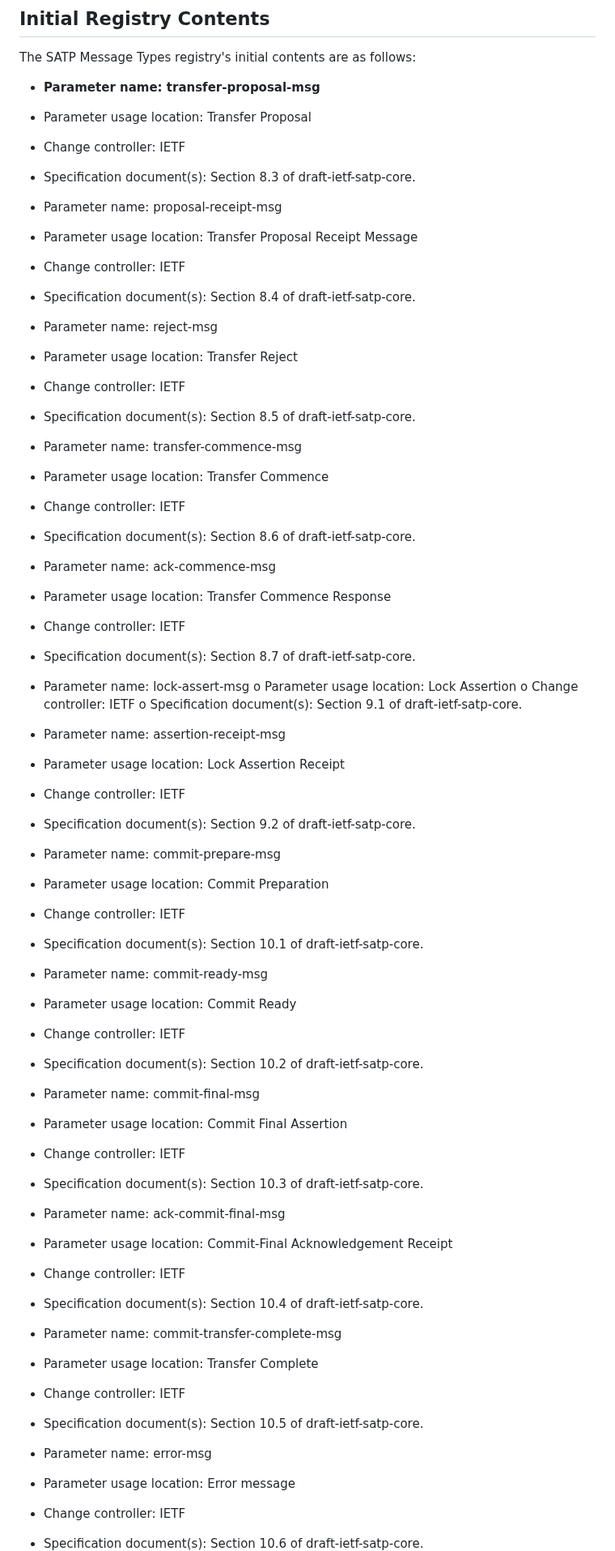
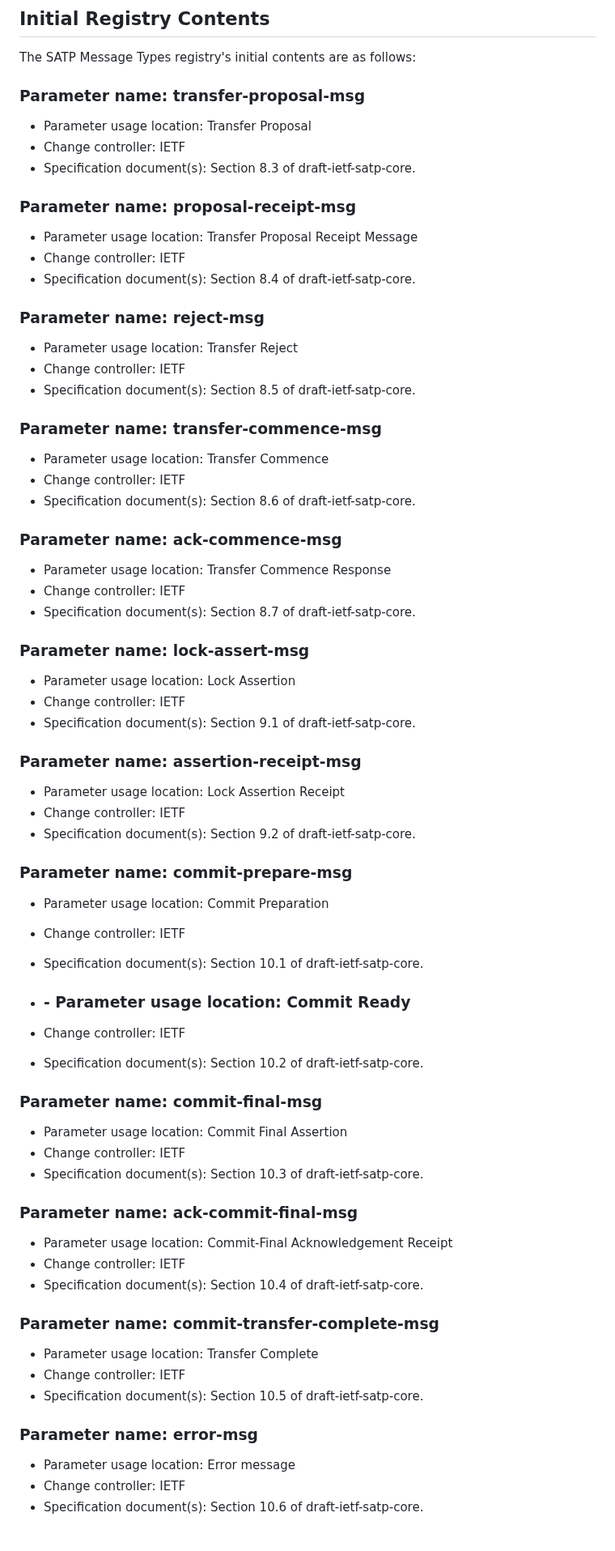
Before and after one commit to ietf-satp/draft-ietf-satp-core, a Markdown page: draft-ietf-satp-core.md, the part around one of its changes. Shown at 81% size. Rendered like a GitHub page.

```diff
--- a/draft-ietf-satp-core.md
+++ b/draft-ietf-satp-core.md
@@ -1492,67 +1492,66 @@ This specification establishes the SATP Message Types registry. The purpose of t
 ## Initial Registry Contents
 The SATP Message Types registry's initial contents are as follows:
 
-- **Parameter name: transfer-proposal-msg**
+### Parameter name: transfer-proposal-msg
 - Parameter usage location: Transfer Proposal
 - Change controller: IETF
 - Specification document(s):  Section 8.3 of draft-ietf-satp-core.
 
-- Parameter name: proposal-receipt-msg
+### Parameter name: proposal-receipt-msg
 - Parameter usage location: Transfer Proposal Receipt Message
 - Change controller: IETF
 - Specification document(s): Section 8.4 of draft-ietf-satp-core.
 
-- Parameter name: reject-msg
+### Parameter name: reject-msg
 - Parameter usage location: Transfer Reject
 - Change controller: IETF
 - Specification document(s): Section 8.5 of draft-ietf-satp-core.
 
-- Parameter name: transfer-commence-msg
+### Parameter name: transfer-commence-msg
 - Parameter usage location: Transfer Commence
 - Change controller: IETF
 - Specification document(s): Section 8.6 of draft-ietf-satp-core.
 
-- Parameter name: ack-commence-msg
+### Parameter name: ack-commence-msg
 - Parameter usage location: Transfer Commence Response
 - Change controller: IETF
 - Specification document(s): Section 8.7 of draft-ietf-satp-core.
 
-- Parameter name: lock-assert-msg
-   o  Parameter usage location: Lock Assertion
-   o  Change controller: IETF
-   o  Specification document(s): Section 9.1 of draft-ietf-satp-core.
-
-- Parameter name: assertion-receipt-msg
+### Parameter name: lock-assert-msg
+- Parameter usage location: Lock Assertion
+- Change controller: IETF
+- Specification document(s): Section 9.1 of draft-ietf-satp-core.
+
+### Parameter name: assertion-receipt-msg
 - Parameter usage location: Lock Assertion Receipt
 - Change controller: IETF
 - Specification document(s): Section 9.2 of draft-ietf-satp-core.
 
-- Parameter name: commit-prepare-msg
+### Parameter name: commit-prepare-msg
 - Parameter usage location: Commit Preparation
 - Change controller: IETF
 - Specification document(s): Section 10.1 of draft-ietf-satp-core.
 
-- Parameter name: commit-ready-msg
-- Parameter usage location: Commit Ready
+- ### - Parameter usage location: Commit Ready
 - Change controller: IETF
 - Specification document(s): Section 10.2 of draft-ietf-satp-core.
 
-- Parameter name: commit-final-msg
+### Parameter name: commit-final-msg
 - Parameter usage location: Commit Final Assertion
 - Change controller: IETF
 - Specification document(s): Section 10.3 of draft-ietf-satp-core.
 
-- Parameter name: ack-commit-final-msg
+### Parameter name: ack-commit-final-msg
 - Parameter usage location: Commit-Final Acknowledgement Receipt
 - Change controller: IETF
 - Specification document(s): Section 10.4 of draft-ietf-satp-core.
 
-- Parameter name: commit-transfer-complete-msg
+### Parameter name: commit-transfer-complete-msg
 - Parameter usage location: Transfer Complete
 - Change controller: IETF
 - Specification document(s): Section 10.5 of draft-ietf-satp-core.
 
-- Parameter name: error-msg
+### Parameter name: error-msg
 - Parameter usage location: Error message
 - Change controller: IETF
 - Specification document(s): Section 10.6 of draft-ietf-satp-core.
```
Also changed, not shown: other parts of draft-ietf-satp-core.md (+1 -1 lines).
